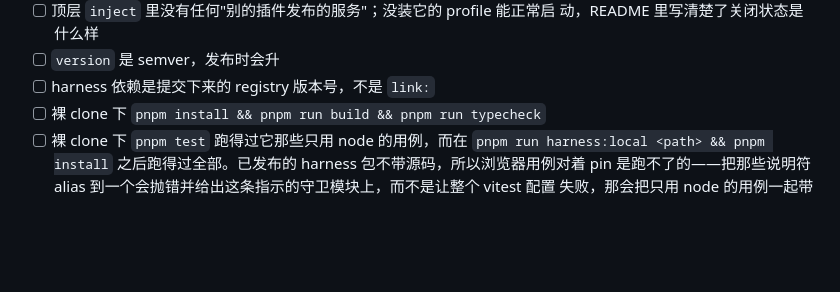
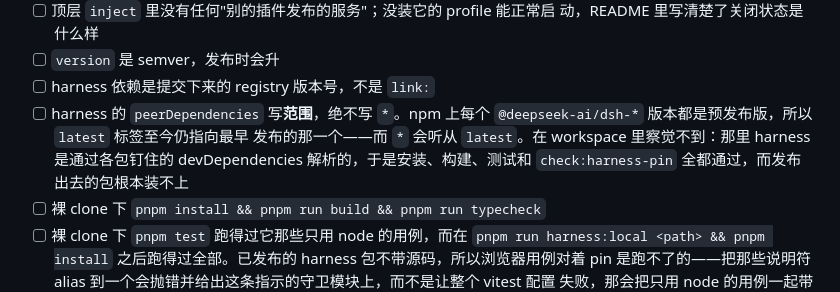
Before and after one commit to omdsh-plugins/omdsh-plugins.github.io, a Markdown page: CONVENTIONS.zh.md, the part around the change. Rendered like a GitHub page; blank space fills up the shorter version.

```diff
--- a/CONVENTIONS.zh.md
+++ b/CONVENTIONS.zh.md
@@ -263,6 +263,11 @@ web boot: 1 entry did not activate
       动，README 里写清楚了关闭状态是什么样
 - [ ] `version` 是 semver，发布时会升
 - [ ] harness 依赖是提交下来的 registry 版本号，不是 `link:`
+- [ ] harness 的 `peerDependencies` 写**范围**，绝不写 `*`。npm 上每个
+      `@deepseek-ai/dsh-*` 版本都是预发布版，所以 `latest` 标签至今仍指向最早
+      发布的那一个——而 `*` 会听从 `latest`。在 workspace 里察觉不到：那里
+      harness 是通过各包钉住的 devDependencies 解析的，于是安装、构建、测试和
+      `check:harness-pin` 全都通过，而发布出去的包根本装不上
 - [ ] 裸 clone 下 `pnpm install && pnpm run build && pnpm run typecheck`
 - [ ] 裸 clone 下 `pnpm test` 跑得过它那些只用 node 的用例，而在
       `pnpm run harness:local <path> && pnpm install` 之后跑得过全部。已发布的
```
Also changed, not shown: CONVENTIONS.md (+7 -0 lines).
